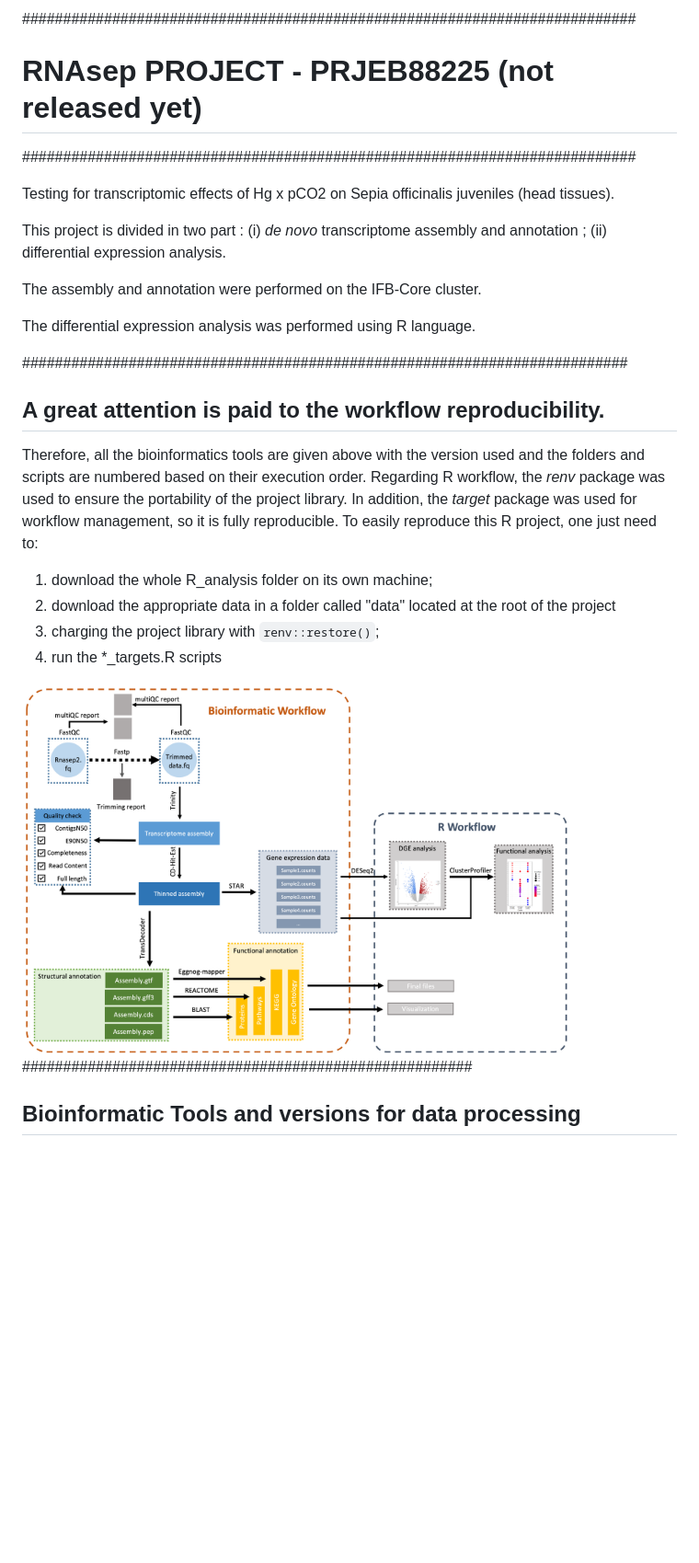
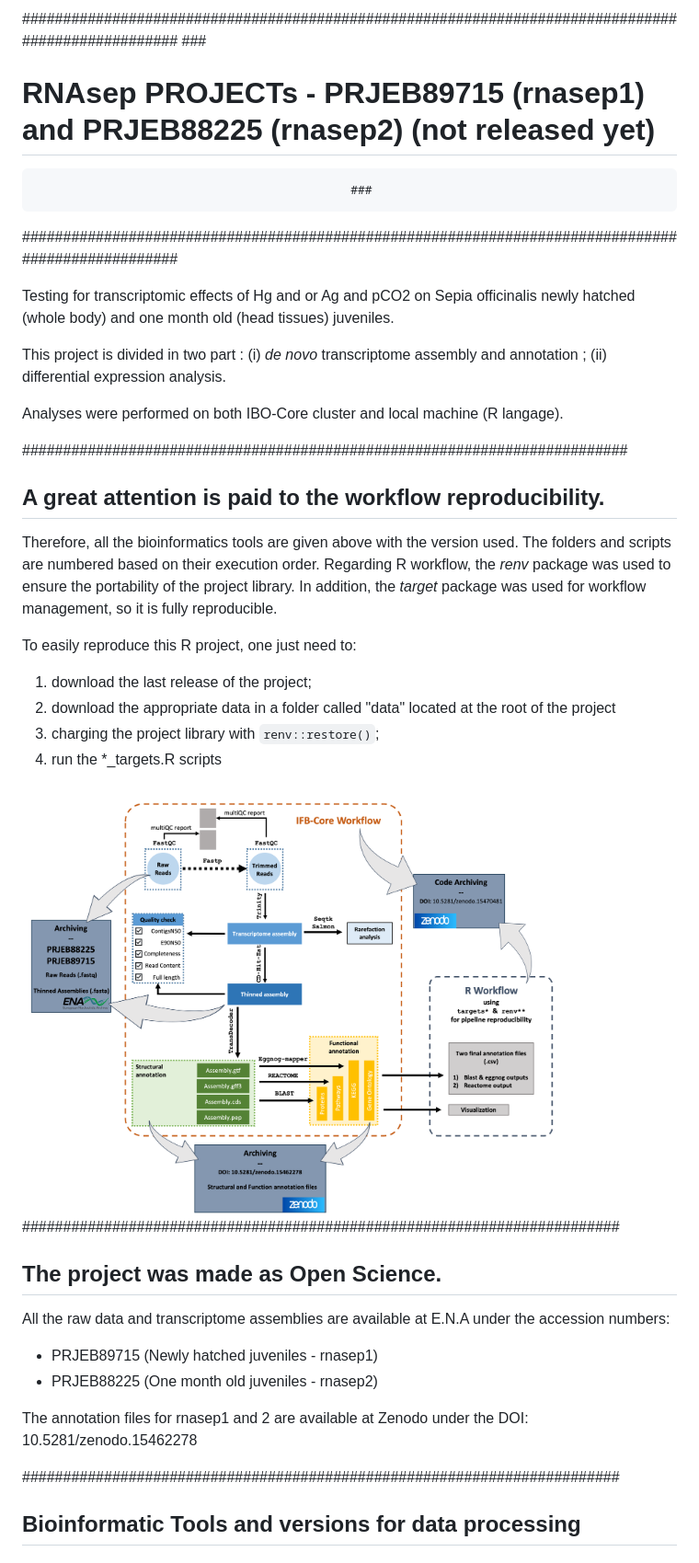
Before and after one commit to ericpante/rnasep, a Markdown page: README.md, the part around the change printed below. Shown: that part at 92% size. Drawn GitHub-style; pictures changed too: Workflow.png; blank space fills up the shorter version.

```diff
--- a/README.md
+++ b/README.md
@@ -1,30 +1,42 @@
-###########################################################################
-#		RNAsep PROJECT - PRJEB88225 (not released yet)		###
-###########################################################################
+###################################################################################################
+												###
+# RNAsep PROJECTs  - PRJEB89715 (rnasep1) and PRJEB88225 (rnasep2) (not released yet)		###
+												###
+###################################################################################################
 
-Testing for transcriptomic effects of Hg x pCO2 on Sepia officinalis juveniles (head tissues).
+Testing for transcriptomic effects of Hg and or Ag and pCO2 on Sepia officinalis newly hatched (whole body) and one month old (head tissues) juveniles.
 
 This project is divided in two part : (i) *de novo* transcriptome assembly and annotation ; (ii) differential expression analysis.
 
-The assembly and annotation were performed on the IFB-Core cluster.
-
-The differential expression analysis was performed using R language.
+Analyses were performed on both IBO-Core cluster and local machine (R langage).
 
 ##########################################################################
 ## A great attention is paid to the workflow reproducibility.
 
-Therefore, all the bioinformatics tools are given above with the version used and the folders and scripts are numbered based on their execution order.
+Therefore, all the bioinformatics tools are given above with the version used. The folders and scripts are numbered based on their execution order.
 Regarding R workflow, the *renv* package was used to ensure the portability of the project library.
 In addition, the *target* package was used for workflow management, so it is fully reproducible.
+
 To easily reproduce this R project, one just need to:
-1. download the whole R_analysis folder on its own machine;
+1. download the last release of the project;
 2. download the appropriate data in a folder called "data" located at the root of the project
 3. charging the project library with `renv::restore()`;
 4. run the *_targets.R scripts
 
 <img src="Workflow.png" width="600"/>
 
-#######################################################
+
+#########################################################################
+## The project was made as Open Science.
+
+All the raw data and transcriptome assemblies are available at E.N.A under the accession numbers:
+
+- PRJEB89715 (Newly hatched juveniles - rnasep1)
+- PRJEB88225 (One month old juveniles - rnasep2)
+
+The annotation files for rnasep1 and 2 are available at Zenodo under the DOI: 10.5281/zenodo.15462278
+
+#########################################################################
 ## Bioinformatic Tools and versions for data processing
 
 ### 1. Quality check:
```
Also changed, not shown: other parts of README.md (+2 -0 lines), 5 other files.
